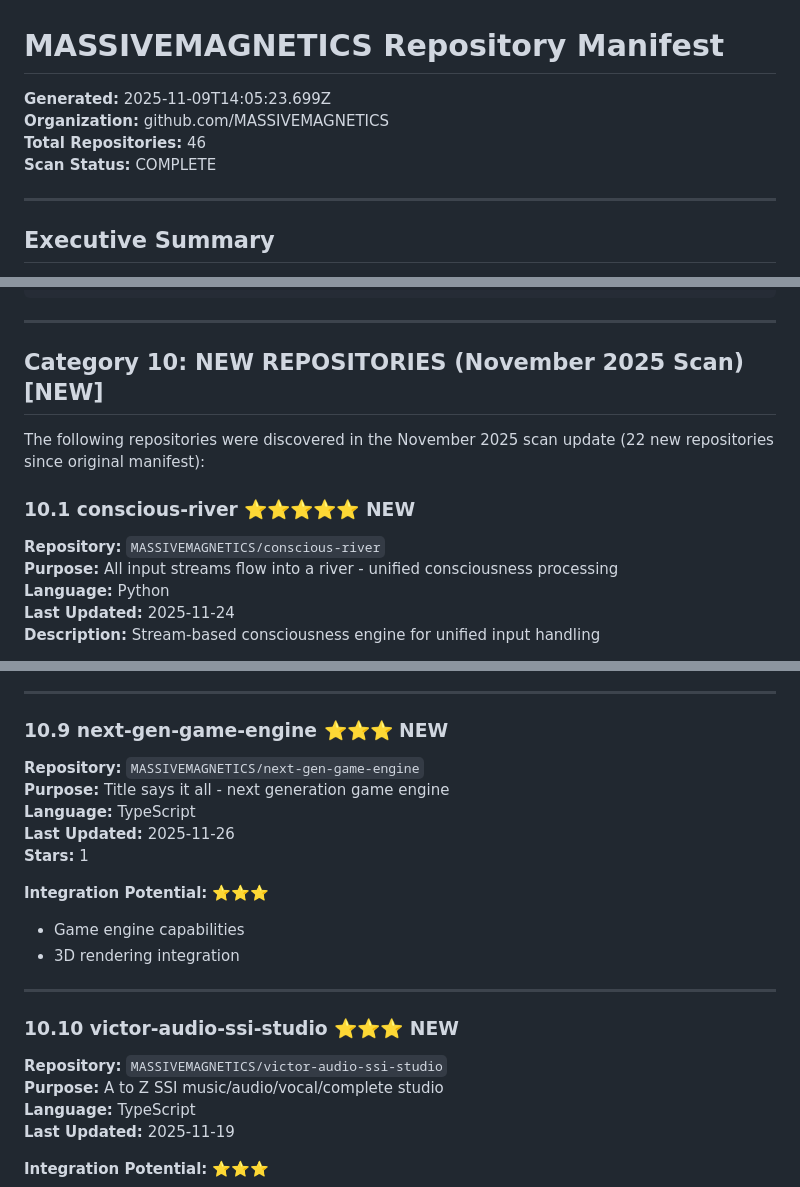
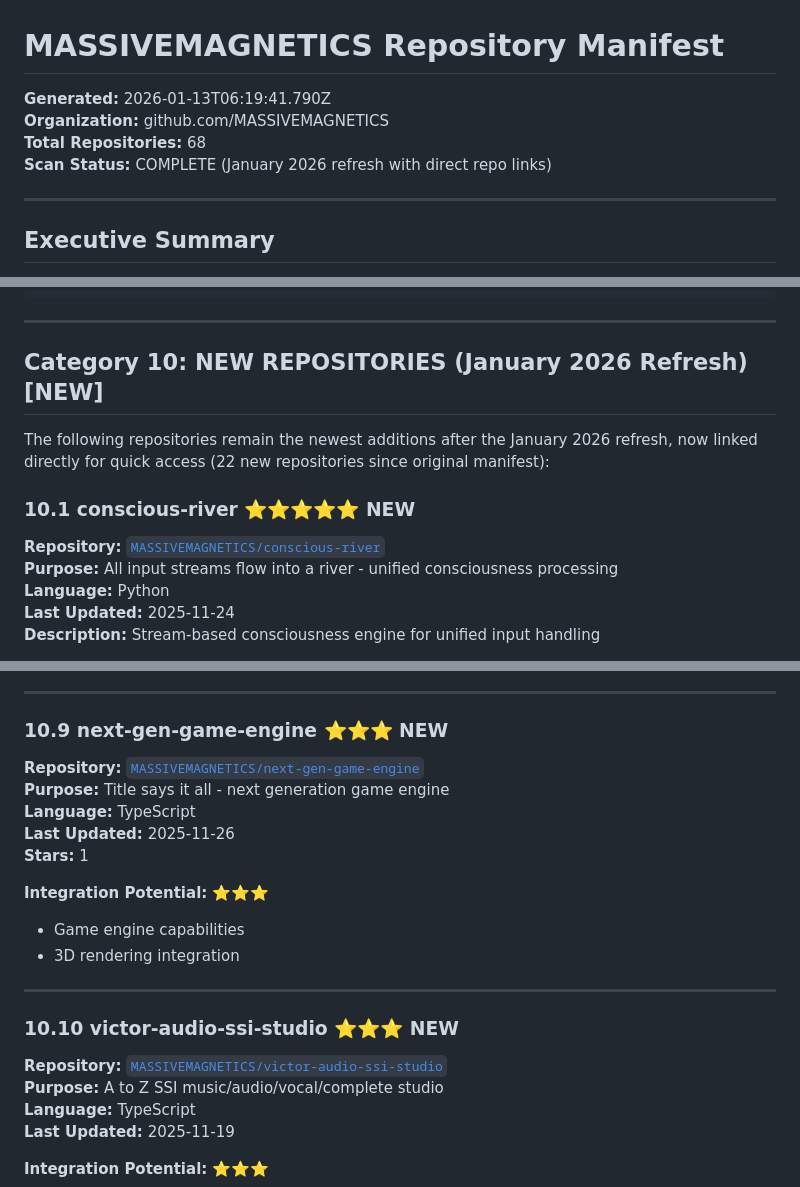
Before and after one commit to MASSIVEMAGNETICS/Victor_Synthetic_Super_Intelligence, a Markdown page: 00_REPO_MANIFEST.md, 3 parts joined by grey strips. GitHub-like rendering.

```diff
--- a/00_REPO_MANIFEST.md
+++ b/00_REPO_MANIFEST.md
@@ -1,8 +1,8 @@
 # MASSIVEMAGNETICS Repository Manifest
-**Generated:** 2025-11-09T14:05:23.699Z
+**Generated:** 2026-01-13T06:19:41.790Z
 **Organization:** github.com/MASSIVEMAGNETICS
-**Total Repositories:** 46
-**Scan Status:** COMPLETE
+**Total Repositories:** 68
+**Scan Status:** COMPLETE (January 2026 refresh with direct repo links)
 
 ---
 
@@ -834,12 +834,12 @@ victor_hub (Central Hub)
 
 ---
 
-## Category 10: NEW REPOSITORIES (November 2025 Scan) [NEW]
+## Category 10: NEW REPOSITORIES (January 2026 Refresh) [NEW]
 
-The following repositories were discovered in the November 2025 scan update (22 new repositories since original manifest):
+The following repositories remain the newest additions after the January 2026 refresh, now linked directly for quick access (22 new repositories since original manifest):
 
 ### 10.1 conscious-river ⭐⭐⭐⭐⭐ NEW
-**Repository:** `MASSIVEMAGNETICS/conscious-river`
+**Repository:** [`MASSIVEMAGNETICS/conscious-river`](https://github.com/MASSIVEMAGNETICS/conscious-river)
 **Purpose:** All input streams flow into a river - unified consciousness processing
 **Language:** Python
 **Last Updated:** 2025-11-24
@@ -1025,7 +1025,7 @@ The following repositories were discovered in the November 2025 scan update (22
 ---
 
 ### 10.9 next-gen-game-engine ⭐⭐⭐ NEW
-**Repository:** `MASSIVEMAGNETICS/next-gen-game-engine`
+**Repository:** [`MASSIVEMAGNETICS/next-gen-game-engine`](https://github.com/MASSIVEMAGNETICS/next-gen-game-engine)
 **Purpose:** Title says it all - next generation game engine
 **Language:** TypeScript
 **Last Updated:** 2025-11-26
@@ -1038,7 +1038,7 @@ The following repositories were discovered in the November 2025 scan update (22
 ---
 
 ### 10.10 victor-audio-ssi-studio ⭐⭐⭐ NEW
-**Repository:** `MASSIVEMAGNETICS/victor-audio-ssi-studio`
+**Repository:** [`MASSIVEMAGNETICS/victor-audio-ssi-studio`](https://github.com/MASSIVEMAGNETICS/victor-audio-ssi-studio)
 **Purpose:** A to Z SSI music/audio/vocal/complete studio
 **Language:** TypeScript
 **Last Updated:** 2025-11-19
```
Also changed, not shown: other parts of 00_REPO_MANIFEST.md (+19 -19 lines), README.md (+9 -9 lines).
